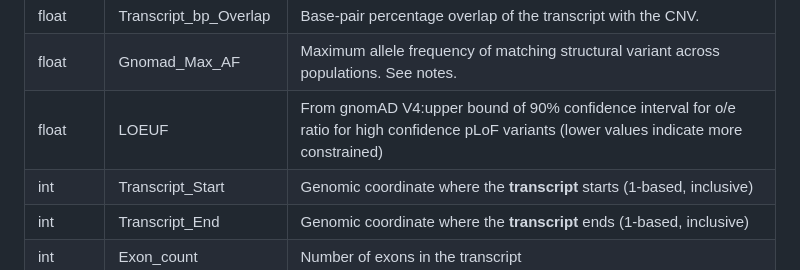
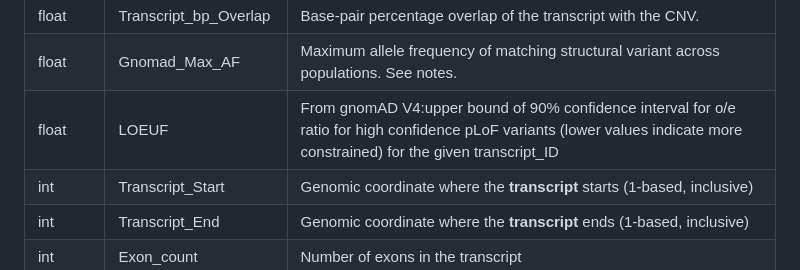
Before and after one commit to JacquemontLab/CNV-Annotation, a Markdown page: README.md, the part around the change. Rendered like a GitHub page.

```diff
--- a/README.md
+++ b/README.md
@@ -49,7 +49,7 @@ Minimally the output table is as follows:
 |float      | Exon_Overlap        | Percentage transform of the EXON column. See notes |
 |float      | Transcript_bp_Overlap | Base-pair percentage overlap of the transcript with the CNV. |
 |float      | Gnomad_Max_AF         | Maximum allele frequency of matching structural variant across populations. See notes. |
-|float 	    | LOEUF		    | From gnomAD V4:upper bound of 90% confidence interval for o/e ratio for high confidence pLoF variants (lower values indicate more constrained)|
+|float 	    | LOEUF		    | From gnomAD V4:upper bound of 90% confidence interval for o/e ratio for high confidence pLoF variants (lower values indicate more constrained) for the given transcript_ID |
 | int       | Transcript_Start       | Genomic coordinate where the **transcript** starts (1-based, inclusive)                                   |
 | int       | Transcript_End         | Genomic coordinate where the **transcript** ends (1-based, inclusive)                                     |
 | int       | Exon_count             | Number of exons in the transcript                                                                         |
```
